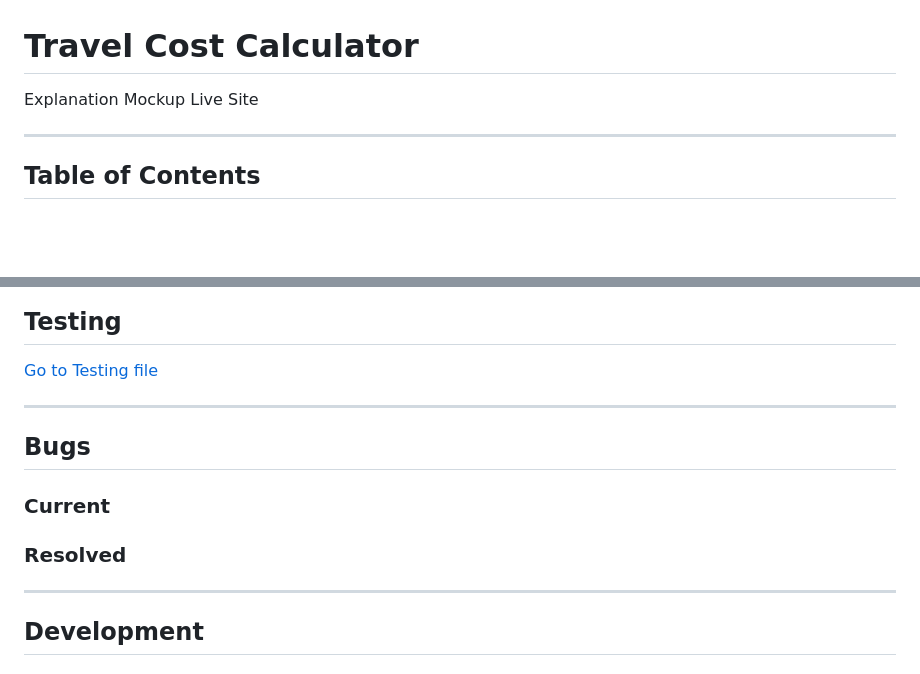
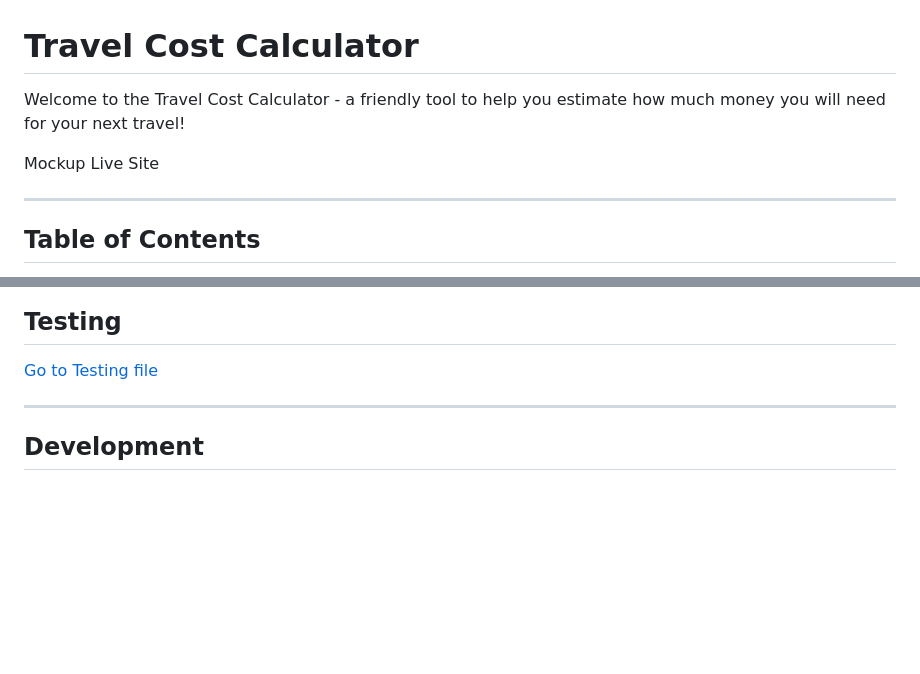
Before and after one commit to ellikarg/firsteverprogram, a Markdown page: README.md, 2 parts joined by grey strips. Rendered like a GitHub page; blank space fills up the shorter version.

```diff
--- a/README.md
+++ b/README.md
@@ -1,6 +1,7 @@
 # Travel Cost Calculator
 
-Explanation
+Welcome to the Travel Cost Calculator - a friendly tool to help you estimate how much money you will need for your next travel!
+
 Mockup
 Live Site
 
@@ -143,15 +137,6 @@ difficulty levels. The final product should:
 ## Testing
 
 [Go to Testing file](TESTING.md)
-
----
-
-## Bugs
-
-### Current
-
-### Resolved
-
 
 ---
 
```
Also changed, not shown: other parts of README.md (+18 -25 lines).
